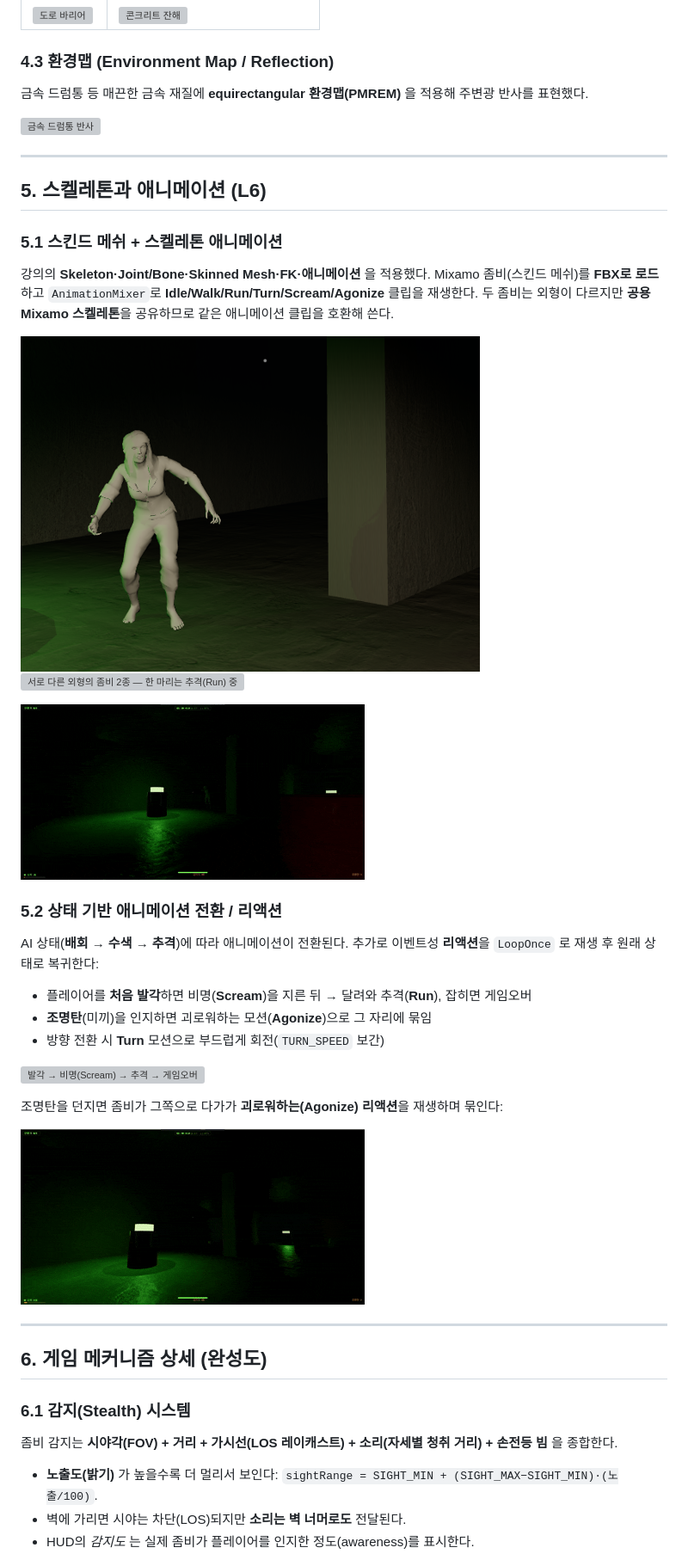
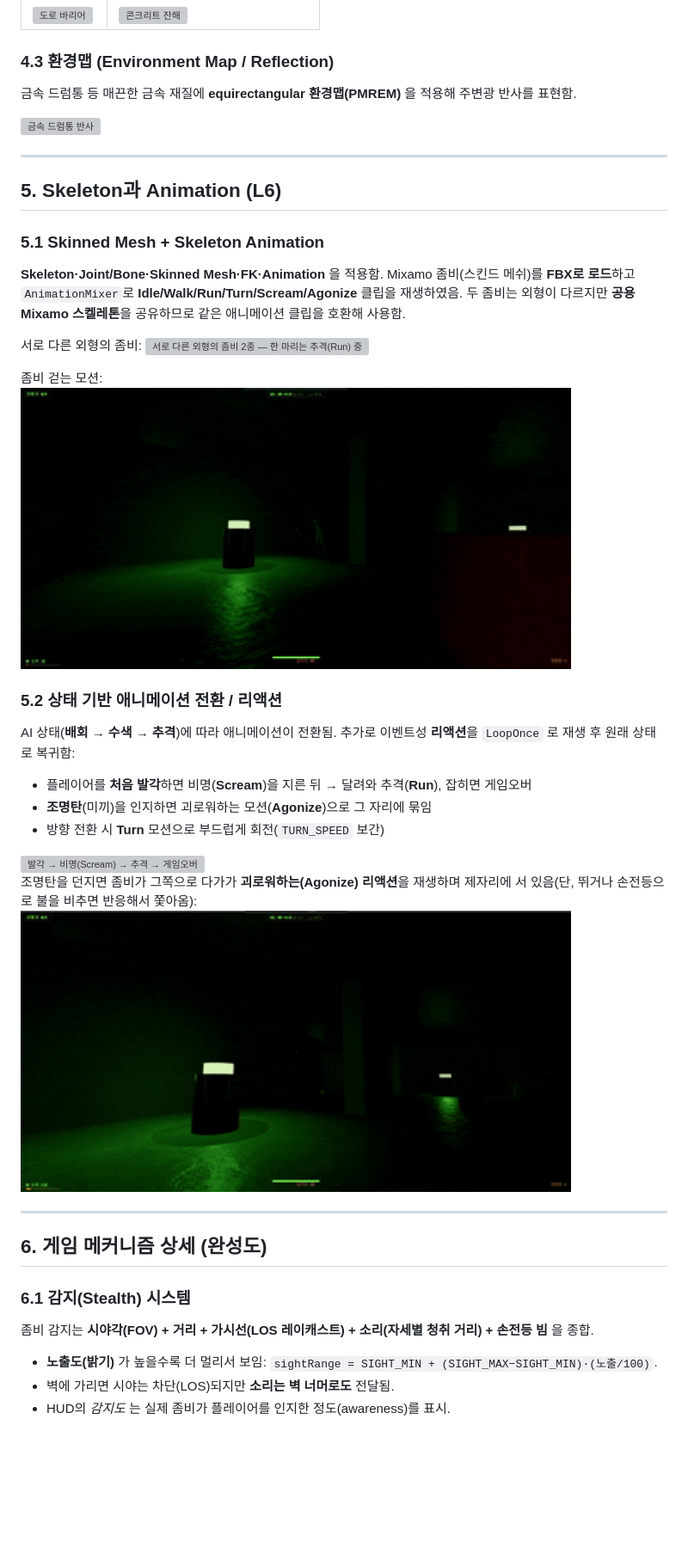
Before and after one commit to hhjae1/half-light, a Markdown page: REPORT.md, the part around one of its changes. Shown at 86% size. Rendered like a GitHub page; blank space fills up the shorter version; grey boxes are pictures that could not be loaded.

```diff
--- a/REPORT.md
+++ b/REPORT.md
@@ -139,26 +150,30 @@ Poly Haven(CC0)의 **텍스처가 입혀진 glTF 소품**(드럼통·공구함·
 | ![도로 바리어](docs/images/cap_barrier.png) | ![콘크리트 잔해](docs/images/cap_block.png) |
 
 ### 4.3 환경맵 (Environment Map / Reflection)
-금속 드럼통 등 매끈한 금속 재질에 **equirectangular 환경맵(PMREM)** 을 적용해 주변광 반사를 표현했다.
+
+금속 드럼통 등 매끈한 금속 재질에 **equirectangular 환경맵(PMREM)** 을 적용해 주변광 반사를 표현함.
 
 ![금속 드럼통 반사](docs/images/cap_barrel.png)
 
 ---
 
-## 5. 스켈레톤과 애니메이션 (L6)
+## 5. Skeleton과 Animation (L6)
 
-### 5.1 스킨드 메쉬 + 스켈레톤 애니메이션
-강의의 **Skeleton·Joint/Bone·Skinned Mesh·FK·애니메이션** 을 적용했다.
-Mixamo 좀비(스킨드 메쉬)를 **FBX로 로드**하고 `AnimationMixer`로 **Idle/Walk/Run/Turn/Scream/Agonize** 클립을 재생한다.
-두 좀비는 외형이 다르지만 **공용 Mixamo 스켈레톤**을 공유하므로 같은 애니메이션 클립을 호환해 쓴다.
+### 5.1 Skinned Mesh + Skeleton Animation
+**Skeleton·Joint/Bone·Skinned Mesh·FK·Animation** 을 적용함.
+Mixamo 좀비(스킨드 메쉬)를 **FBX로 로드**하고 `AnimationMixer`로 **Idle/Walk/Run/Turn/Scream/Agonize** 클립을 재생하였음.
+두 좀비는 외형이 다르지만 **공용 Mixamo 스켈레톤**을 공유하므로 같은 애니메이션 클립을 호환해 사용함.
 
-![좀비 (스킨드 메쉬)](docs/images/cap_zombie.png)
+서로 다른 외형의 좀비:
 ![서로 다른 외형의 좀비 2종 — 한 마리는 추격(Run) 중](docs/images/cap_zombie_two.png)
 
-![좀비 걷기 (Walk 애니메이션)](docs/images/cap_zombie_walk.gif)
+좀비 걷는 모션:
+<img src="docs/images/cap_zombie_walk.gif" width="640" alt="좀비 걷기 (Walk 애니메이션)">
+
+
 
 ### 5.2 상태 기반 애니메이션 전환 / 리액션
-AI 상태(**배회 → 수색 → 추격**)에 따라 애니메이션이 전환된다. 추가로 이벤트성 **리액션**을 `LoopOnce` 로 재생 후 원래 상태로 복귀한다:
+AI 상태(**배회 → 수색 → 추격**)에 따라 애니메이션이 전환됨. 추가로 이벤트성 **리액션**을 `LoopOnce` 로 재생 후 원래 상태로 복귀함:
 - 플레이어를 **처음 발각**하면 비명(**Scream**)을 지른 뒤 → 달려와 추격(**Run**), 잡히면 게임오버
 - **조명탄**(미끼)을 인지하면 괴로워하는 모션(**Agonize**)으로 그 자리에 묶임
 - 방향 전환 시 **Turn** 모션으로 부드럽게 회전(`TURN_SPEED` 보간)
@@ -167,15 +182,14 @@ AI 상태(**배회 → 수색 → 추격**)에 따라 애니메이션이 전환
 
-조명탄을 던지면 좀비가 그쪽으로 다가가 **괴로워하는(Agonize) 리액션**을 재생하며 묶인다:
-
-![좀비 조명탄 리액션 (Agonize)](docs/images/cap_flare.gif)
+조명탄을 던지면 좀비가 그쪽으로 다가가 **괴로워하는(Agonize) 리액션**을 재생하며 제자리에 서 있음(단, 뛰거나 손전등으로 불을 비추면 반응해서 쫓아옴):
+<img src="docs/images/cap_flare.gif" width="640" alt="좀비 조명탄 리액션 (Agonize)">
 
 ---
 
 ## 6. 게임 메커니즘 상세 (완성도)
 
 ### 6.1 감지(Stealth) 시스템
-좀비 감지는 **시야각(FOV) + 거리 + 가시선(LOS 레이캐스트) + 소리(자세별 청취 거리) + 손전등 빔** 을 종합한다.
-- **노출도(밝기)** 가 높을수록 더 멀리서 보인다: `sightRange = SIGHT_MIN + (SIGHT_MAX−SIGHT_MIN)·(노출/100)`.
-- 벽에 가리면 시야는 차단(LOS)되지만 **소리는 벽 너머로도** 전달된다.
-- HUD의 *감지도* 는 실제 좀비가 플레이어를 인지한 정도(awareness)를 표시한다.
+좀비 감지는 **시야각(FOV) + 거리 + 가시선(LOS 레이캐스트) + 소리(자세별 청취 거리) + 손전등 빔** 을 종합.
+- **노출도(밝기)** 가 높을수록 더 멀리서 보임: `sightRange = SIGHT_MIN + (SIGHT_MAX−SIGHT_MIN)·(노출/100)`.
+- 벽에 가리면 시야는 차단(LOS)되지만 **소리는 벽 너머로도** 전달됨.
+- HUD의 *감지도* 는 실제 좀비가 플레이어를 인지한 정도(awareness)를 표시.
 
```
Also changed, not shown: other parts of REPORT.md (+83 -78 lines).
